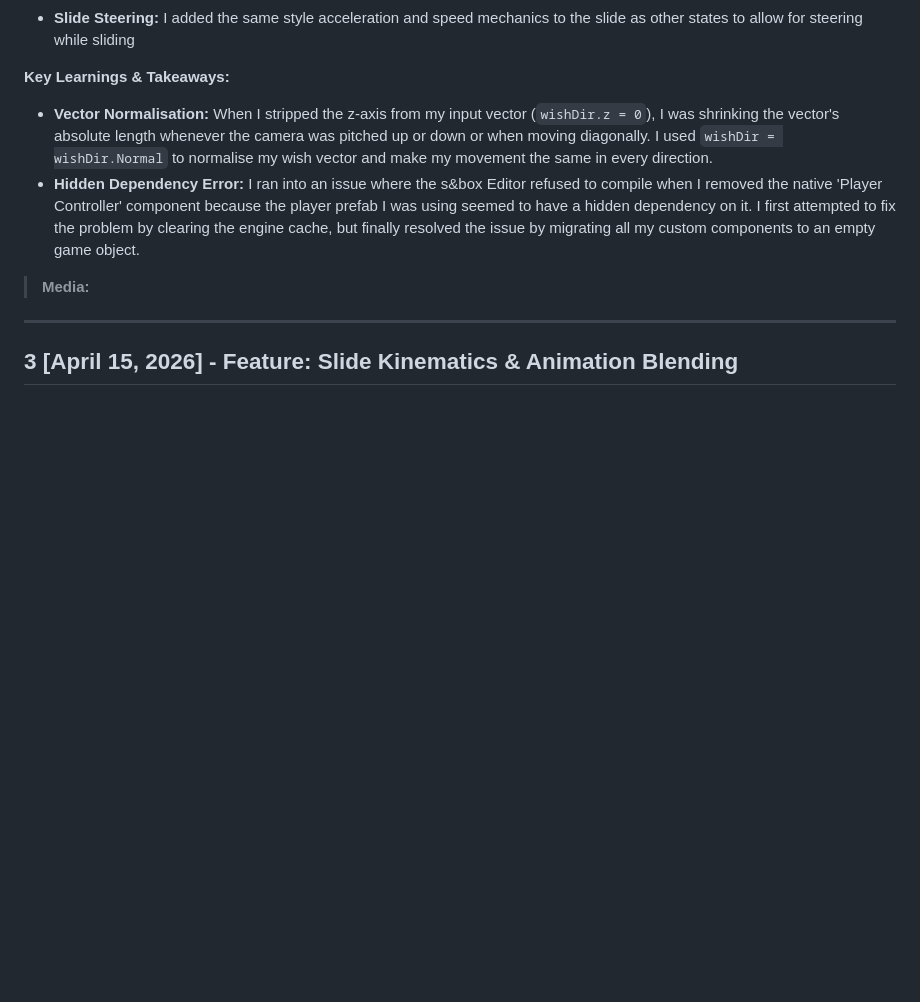
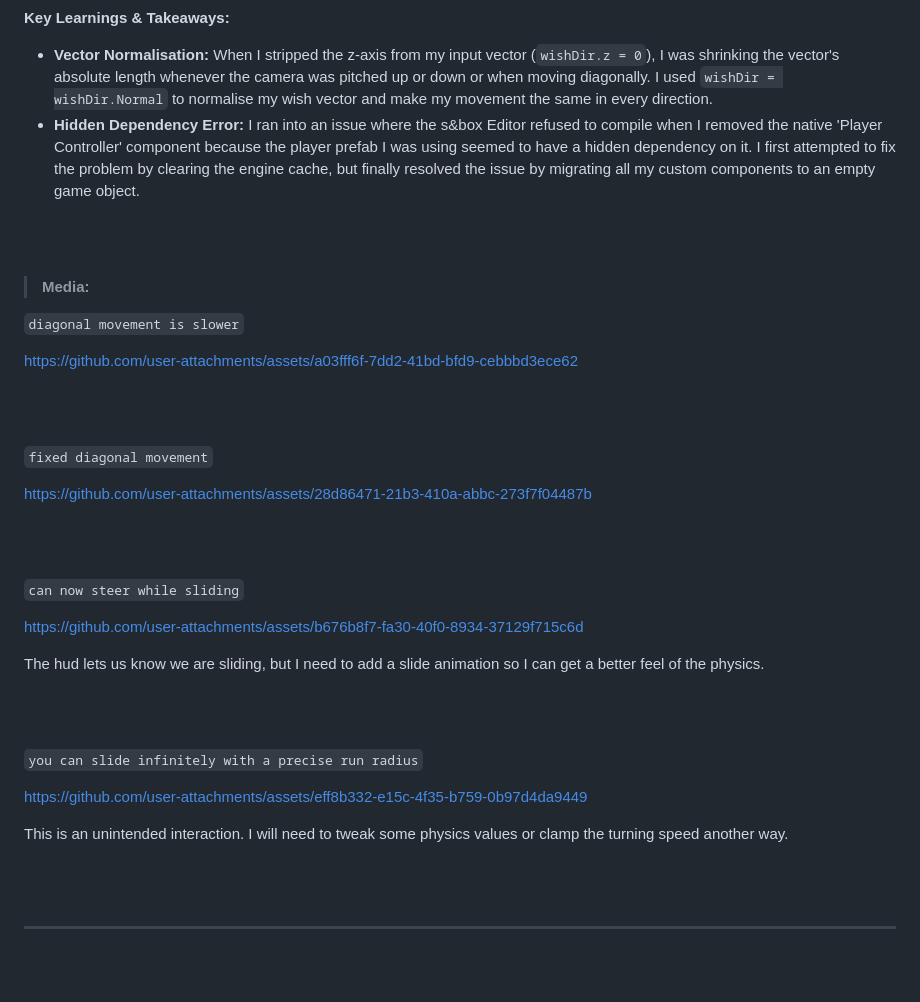
Before and after one commit to kosij/deadlock-movement-demo, a Markdown page: DEVLOG.md, the part around one of its changes. Drawn GitHub-style; blank space fills up the shorter version.

Commit message:
docs: [devlog 4] add media and notes

```diff
--- a/DEVLOG.md
+++ b/DEVLOG.md
@@ -15,5 +23,32 @@
 > **Media:**
 
+`diagonal movement is slower`
+
+https://github.com/user-attachments/assets/a03fff6f-7dd2-41bd-bfd9-cebbbd3ece62
+
+<br><br>
+
+`fixed diagonal movement`
+
+https://github.com/user-attachments/assets/28d86471-21b3-410a-abbc-273f7f04487b
+
+<br><br>
+
+`can now steer while sliding`
+
+https://github.com/user-attachments/assets/b676b8f7-fa30-40f0-8934-37129f715c6d
+
+The hud lets us know we are sliding, but I need to add a slide animation so I can get a better feel of the physics.
+
+<br><br>
+
+`you can slide infinitely with a precise run radius`
+
+https://github.com/user-attachments/assets/eff8b332-e15c-4f35-b759-0b97d4da9449
+
+This is an unintended interaction. I will need to tweak some physics values or clamp the turning speed another way.
+
+<br><br>
 
 ---
 
```
Also changed, not shown: other parts of DEVLOG.md (+36 -0 lines).
